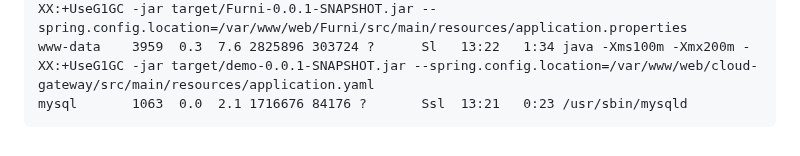
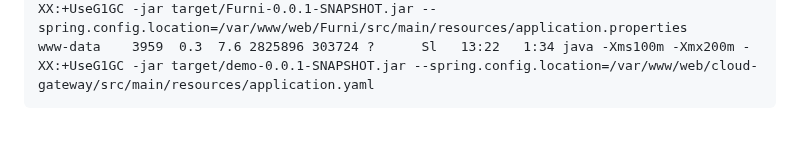
Before and after one commit to L3B0W5K1/ctf-walkthroughs, a Markdown page: posts/post-0.md, the part around the change. Drawn GitHub-style.

````diff
--- a/posts/post-0.md
+++ b/posts/post-0.md
@@ -87,5 +87,4 @@ www-data     990  2.4  7.9 2838500 317152 ?      Sl   13:21  10:21 java -Xms100m
 www-data    2927  0.5  8.9 2885240 357372 ?      Sl   13:22   2:27 java -Xms100m -Xmx200m -XX:+UseG1GC -jar target/Furni-0.0.1-SNAPSHOT.jar --spring.config.location=/var/www/web/user-management-service/src/main/resources/application.properties
 www-data    2932  0.4  8.8 2886144 353956 ?      Sl   13:22   1:41 java -Xms100m -Xmx200m -XX:+UseG1GC -jar target/Furni-0.0.1-SNAPSHOT.jar --spring.config.location=/var/www/web/Furni/src/main/resources/application.properties
 www-data    3959  0.3  7.6 2825896 303724 ?      Sl   13:22   1:34 java -Xms100m -Xmx200m -XX:+UseG1GC -jar target/demo-0.0.1-SNAPSHOT.jar --spring.config.location=/var/www/web/cloud-gateway/src/main/resources/application.yaml
-mysql       1063  0.0  2.1 1716676 84176 ?       Ssl  13:21   0:23 /usr/sbin/mysqld
 ```
````
